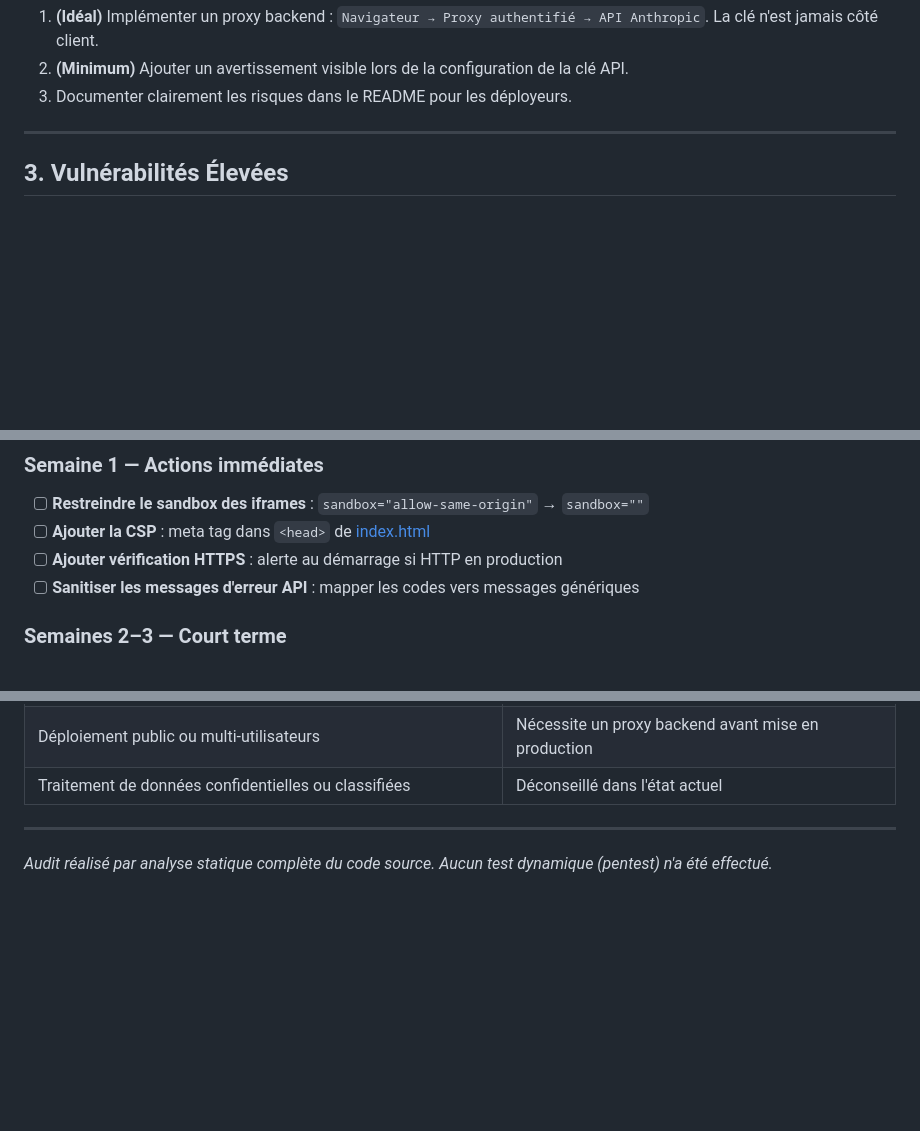
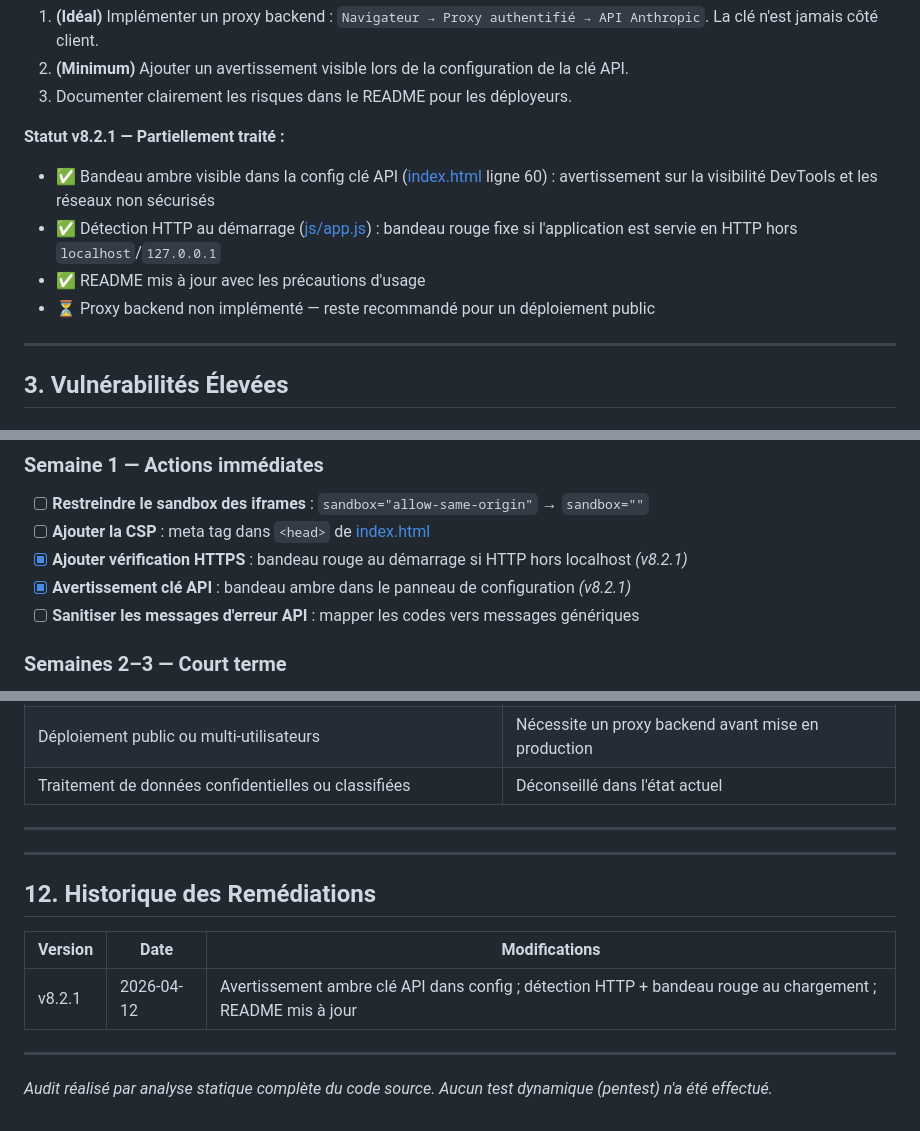
Before and after one commit to n58s29/cadragexpress, a Markdown page: audit/audit-securite-2026-04-12.md, 3 parts joined by grey strips. GitHub-like rendering; blank space fills up the shorter version.

```diff
--- a/audit/audit-securite-2026-04-12.md
+++ b/audit/audit-securite-2026-04-12.md
@@ -71,6 +72,12 @@ const response = await fetch('https://api.anthropic.com/v1/messages', {
 1. **(Idéal)** Implémenter un proxy backend : `Navigateur → Proxy authentifié → API Anthropic`. La clé n'est jamais côté client.
 2. **(Minimum)** Ajouter un avertissement visible lors de la configuration de la clé API.
 3. Documenter clairement les risques dans le README pour les déployeurs.
+
+**Statut v8.2.1 — Partiellement traité :**
+- ✅ Bandeau ambre visible dans la config clé API ([index.html](../index.html) ligne 60) : avertissement sur la visibilité DevTools et les réseaux non sécurisés
+- ✅ Détection HTTP au démarrage ([js/app.js](../js/app.js)) : bandeau rouge fixe si l'application est servie en HTTP hors `localhost`/`127.0.0.1`
+- ✅ README mis à jour avec les précautions d'usage
+- ⏳ Proxy backend non implémenté — reste recommandé pour un déploiement public
 
 ---
 
@@ -357,7 +369,8 @@ Ou héberger PDF.js localement dans `assets/`.
 
 - [ ] **Restreindre le sandbox des iframes** : `sandbox="allow-same-origin"` → `sandbox=""`
 - [ ] **Ajouter la CSP** : meta tag dans `<head>` de [index.html](../index.html)
-- [ ] **Ajouter vérification HTTPS** : alerte au démarrage si HTTP en production
+- [x] **Ajouter vérification HTTPS** : bandeau rouge au démarrage si HTTP hors localhost *(v8.2.1)*
+- [x] **Avertissement clé API** : bandeau ambre dans le panneau de configuration *(v8.2.1)*
 - [ ] **Sanitiser les messages d'erreur API** : mapper les codes vers messages génériques
 
 ### Semaines 2–3 — Court terme
@@ -385,4 +398,14 @@ Ou héberger PDF.js localement dans `assets/`.
 
 ---
 
+---
+
+## 12. Historique des Remédiations
+
+| Version | Date | Modifications |
+|---------|------|--------------|
+| v8.2.1 | 2026-04-12 | Avertissement ambre clé API dans config ; détection HTTP + bandeau rouge au chargement ; README mis à jour |
+
+---
+
 *Audit réalisé par analyse statique complète du code source. Aucun test dynamique (pentest) n'a été effectué.*
```
Also changed, not shown: other parts of audit/audit-securite-2026-04-12.md (+30 -24 lines).
